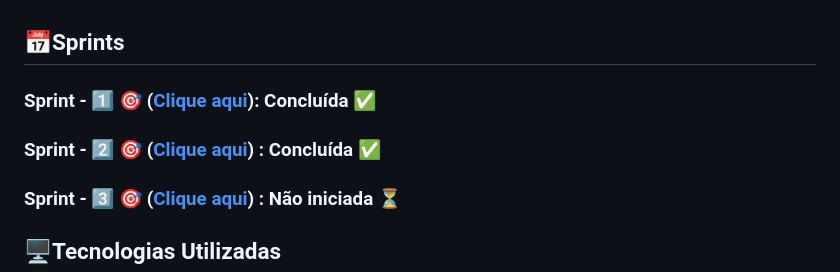
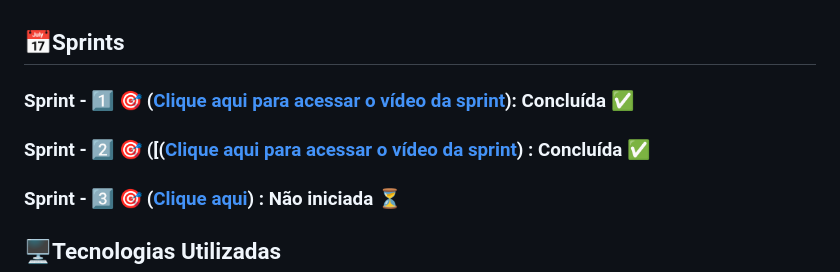
Before and after one commit to CtrlZ-API/API-3Semestre, a Markdown page: README.md, the part around the change. Drawn GitHub-style.

Commit message:
docs(#7): Alteração para indicar aonde estamos os vídeos

```diff
--- a/README.md
+++ b/README.md
@@ -48,9 +48,9 @@
 
 ## 📅Sprints
 
-### Sprint - 1️⃣ 🎯 ([Clique aqui](/documents/Sprints/Sprint1)): Concluída ✅
+### Sprint - 1️⃣ 🎯 ([Clique aqui para acessar o vídeo da sprint](/documents/Sprints/Sprint1)): Concluída ✅
 
-### Sprint - 2️⃣ 🎯 ([Clique aqui](/documents/Sprints/Sprint2)) : Concluída ✅
+### Sprint - 2️⃣ 🎯 ([([Clique aqui para acessar o vídeo da sprint](/documents/Sprints/Sprint2)) : Concluída ✅
 
 ### Sprint - 3️⃣ 🎯 ([Clique aqui](/documents/Sprints/Sprint3)) : Não iniciada ⏳
 
```
